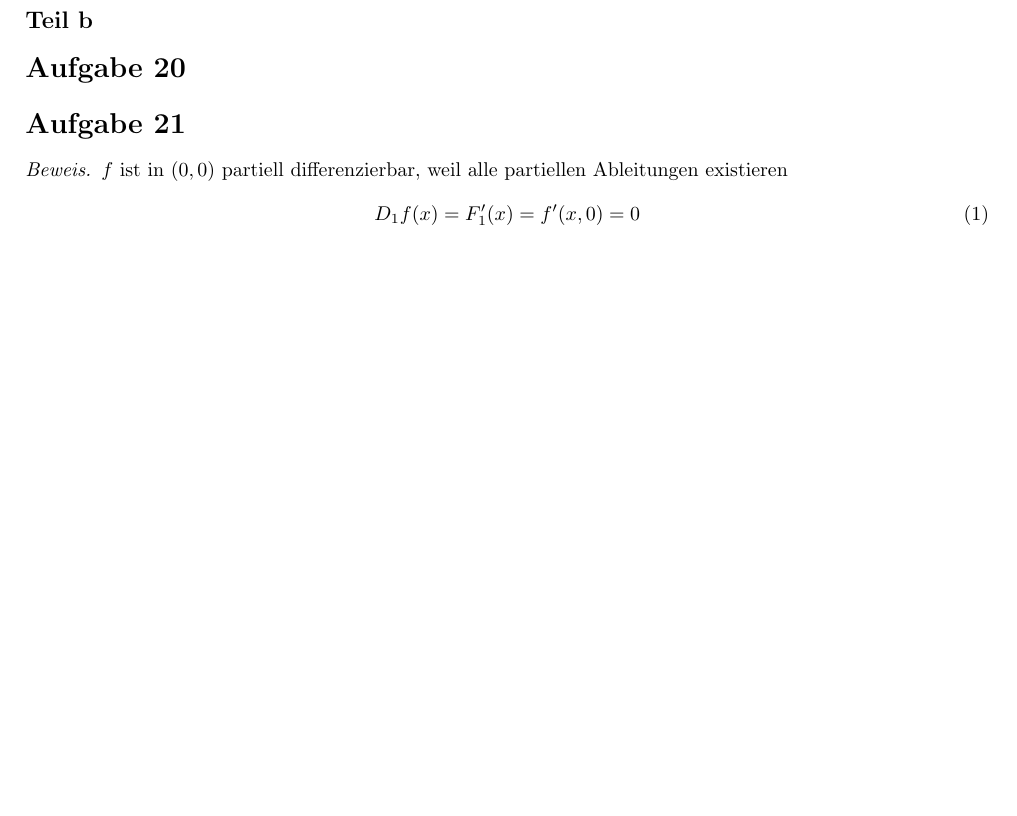
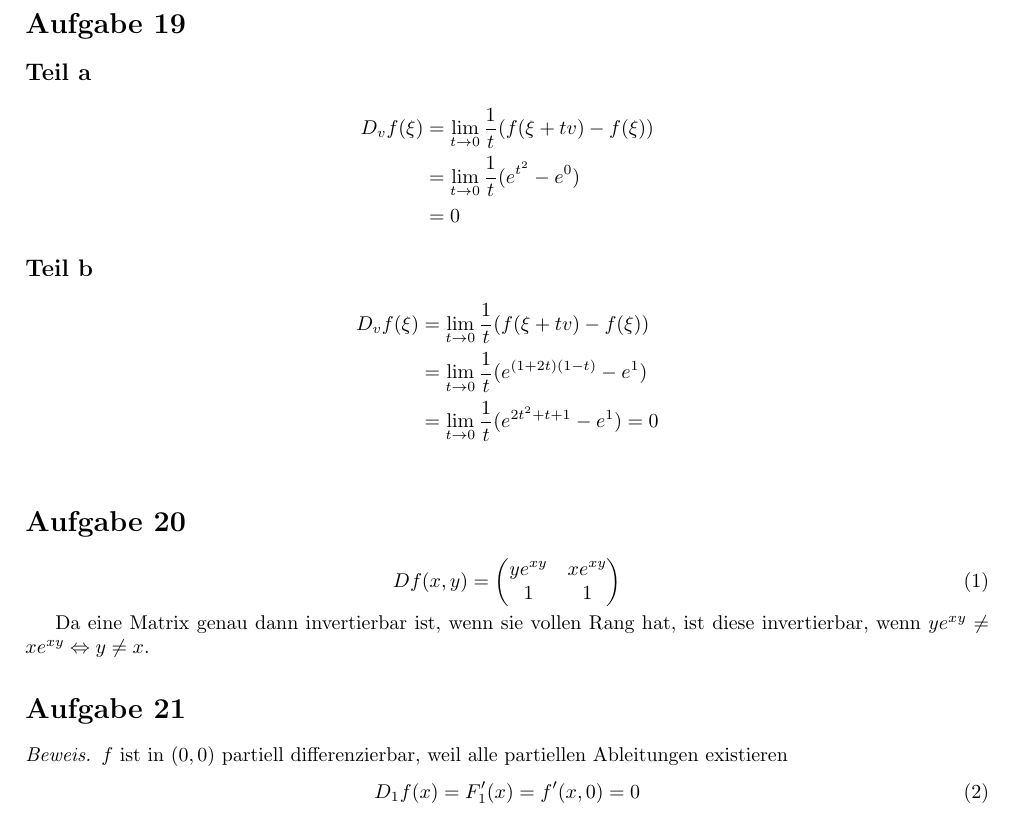
Before and after one commit to CQQL/hhu-cs, a LaTeX problem sheet (Ana2/exercises/5.tex): part of page 1 of 2, cut at the place of the change, the shorter picture padded with empty space. Compiled offline with pdfLaTeX.

Commit message:
Solve Ana2 sheet 5 100%

```diff
--- a/Ana2/exercises/5.tex
+++ b/Ana2/exercises/5.tex
@@ -13,9 +13,31 @@
 
 \subsection*{Teil a}
 
+\begin{align*}
+D_{v}f(\xi) & = \lim_{t \rightarrow 0} \frac{1}{t} (f(\xi + tv) - f(\xi))\\
+& = \lim_{t \rightarrow 0} \frac{1}{t} (e^{t^{2}} - e^{0})\\
+& = 0
+\end{align*}
+
 \subsection*{Teil b}
 
+\begin{align*}
+D_{v}f(\xi) & = \lim_{t \rightarrow 0} \frac{1}{t} (f(\xi + tv) - f(\xi))\\
+& = \lim_{t \rightarrow 0} \frac{1}{t} (e^{(1 + 2t)(1 - t)} - e^{1})\\
+& = \lim_{t \rightarrow 0} \frac{1}{t} (e^{2t^{2} + t + 1} - e^{1}) = 0\\
+\end{align*}
+
 \section*{Aufgabe 20}
+
+\begin{equation}
+Df(x, y) =
+\begin{pmatrix}
+ye^{xy} & xe^{xy}\\
+1 & 1
+\end{pmatrix}
+\end{equation}
+
+Da eine Matrix genau dann invertierbar ist, wenn sie vollen Rang hat, ist diese invertierbar, wenn $ye^{xy} \ne xe^{xy} \Leftrightarrow y \ne x$.
 
 \section*{Aufgabe 21}
 
```
